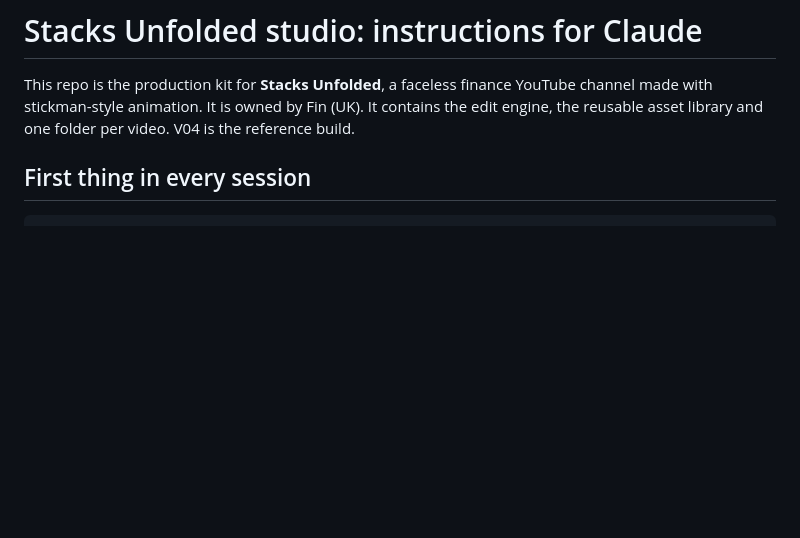
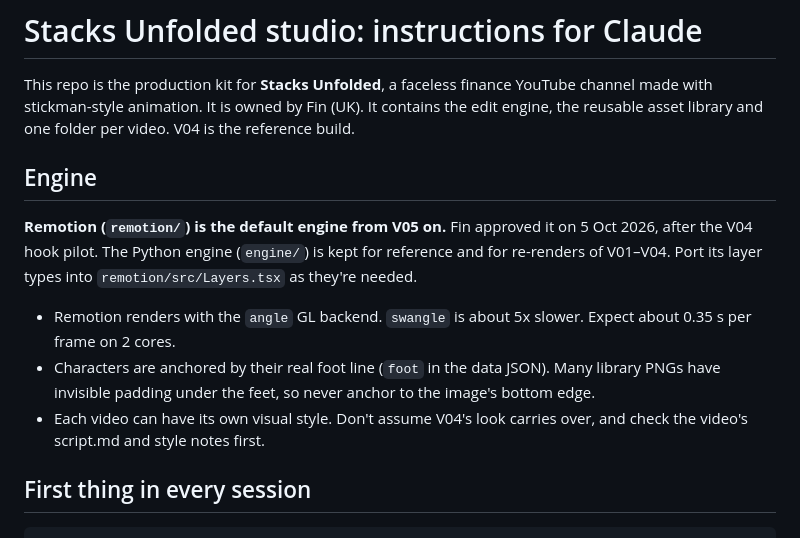
Before and after one commit to StacksUnfolded/su-studio, a Markdown page: CLAUDE.md, the part around the change. Rendered like a GitHub page; blank space fills up the shorter version.

Commit message:
CLAUDE.md: Remotion is the default engine
Co-Authored-By: Claude Opus 5.5 <noreply@anthropic.com>
Claude-Session: https://claude.ai/code/session_01ADXf5HCqQJK7tY5Xb7SCmT

````diff
--- a/CLAUDE.md
+++ b/CLAUDE.md
@@ -1,6 +1,12 @@
 # Stacks Unfolded studio: instructions for Claude
 
 This repo is the production kit for **Stacks Unfolded**, a faceless finance YouTube channel made with stickman-style animation. It is owned by Fin (UK). It contains the edit engine, the reusable asset library and one folder per video. V04 is the reference build.
+
+## Engine
+**Remotion (`remotion/`) is the default engine from V05 on.** Fin approved it on 5 Oct 2026, after the V04 hook pilot. The Python engine (`engine/`) is kept for reference and for re-renders of V01–V04. Port its layer types into `remotion/src/Layers.tsx` as they're needed.
+- Remotion renders with the `angle` GL backend. `swangle` is about 5x slower. Expect about 0.35 s per frame on 2 cores.
+- Characters are anchored by their real foot line (`foot` in the data JSON). Many library PNGs have invisible padding under the feet, so never anchor to the image's bottom edge.
+- Each video can have its own visual style. Don't assume V04's look carries over, and check the video's script.md and style notes first.
 
 ## First thing in every session
 ```bash
````
